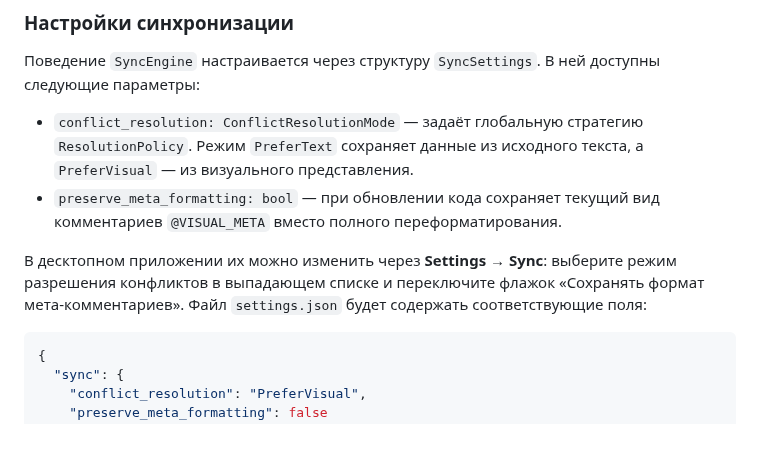
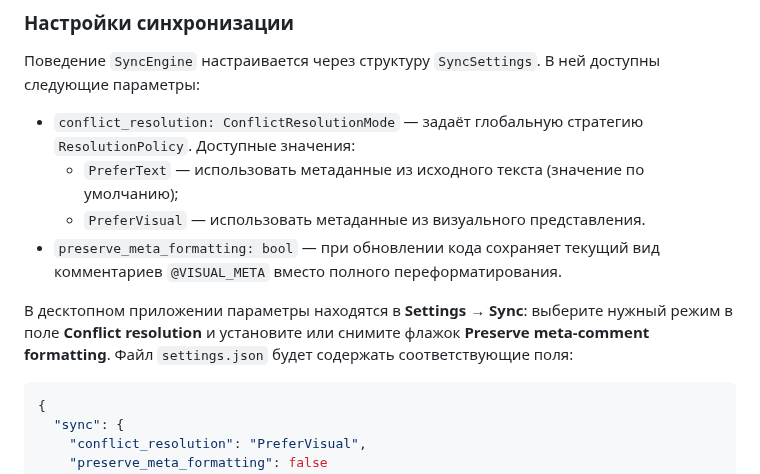
Before and after one commit to redvampir/Multicode_V3, a Markdown page: docs/sync.md, the part around the change. Rendered like a GitHub page; blank space fills up the shorter version.

````diff
--- a/docs/sync.md
+++ b/docs/sync.md
@@ -114,15 +114,16 @@ for id in &diag.orphaned_blocks {
 В ней доступны следующие параметры:
 
 - `conflict_resolution: ConflictResolutionMode` — задаёт глобальную
-  стратегию `ResolutionPolicy`. Режим `PreferText` сохраняет данные из
-  исходного текста, а `PreferVisual` — из визуального представления.
+  стратегию `ResolutionPolicy`. Доступные значения:
+  - `PreferText` — использовать метаданные из исходного текста (значение по умолчанию);
+  - `PreferVisual` — использовать метаданные из визуального представления.
 - `preserve_meta_formatting: bool` — при обновлении кода сохраняет
   текущий вид комментариев `@VISUAL_META` вместо полного
   переформатирования.
 
-В десктопном приложении их можно изменить через **Settings** → **Sync**:
-выберите режим разрешения конфликтов в выпадающем списке и переключите
-флажок «Сохранять формат мета‑комментариев».
+В десктопном приложении параметры находятся в **Settings** → **Sync**:
+выберите нужный режим в поле **Conflict resolution** и установите или
+снимите флажок **Preserve meta-comment formatting**.
 Файл `settings.json` будет содержать соответствующие поля:
 
 ```json
````
Also changed, not shown: README-desktop.md (+7 -6 lines).
